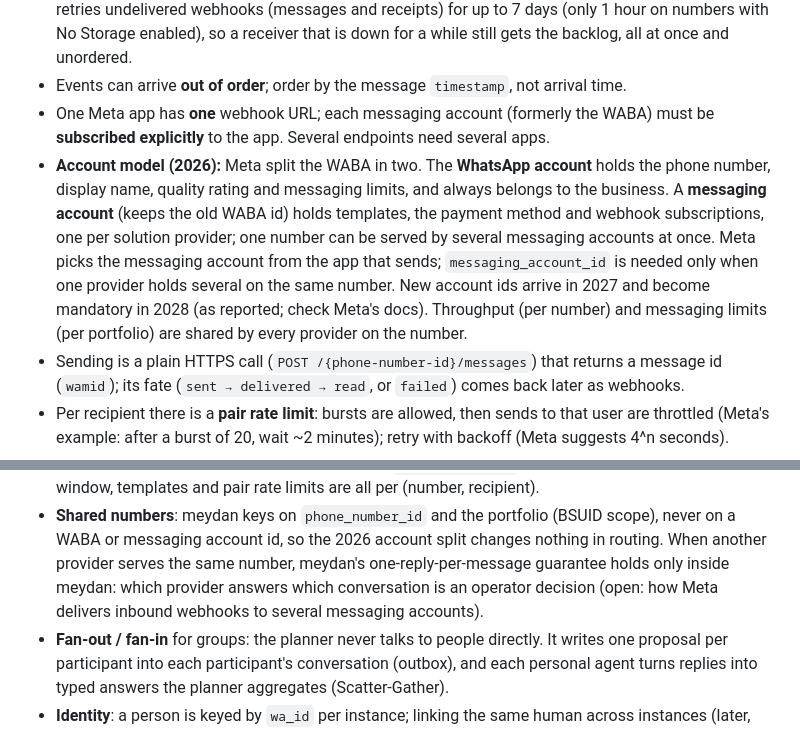
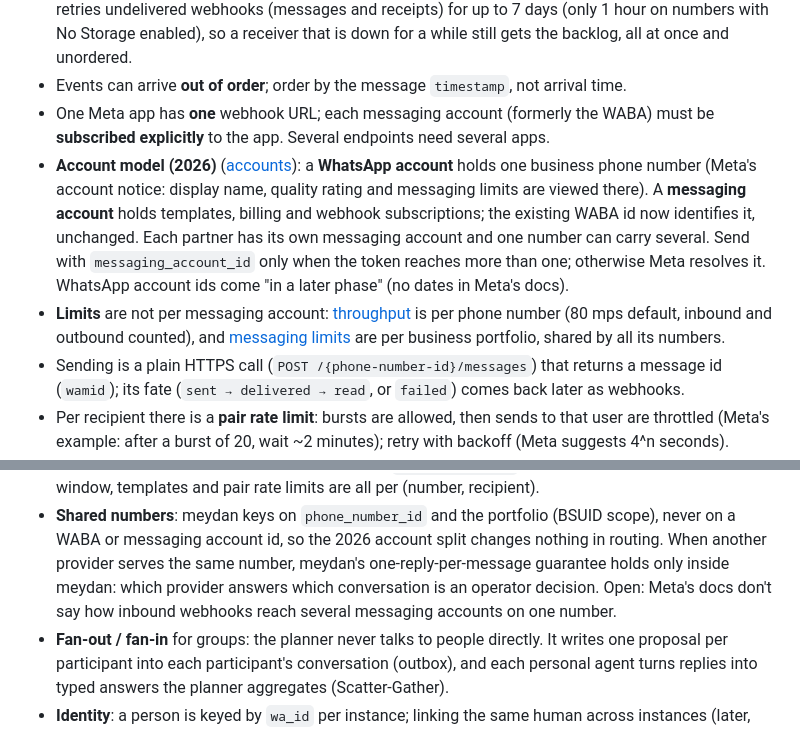
Before and after one commit to pehlivan-ai/meydan, a Markdown page: docs/architecture.md, 2 parts joined by grey strips. Drawn GitHub-style.

Commit message:
docs: account model claims sourced to Meta docs; drop unsourced dates

```diff
--- a/docs/architecture.md
+++ b/docs/architecture.md
@@ -55,15 +55,18 @@ language) without touching the others. Postgres is the only infrastructure.
 - Events can arrive **out of order**; order by the message `timestamp`, not arrival time.
 - One Meta app has **one** webhook URL; each messaging account (formerly the WABA) must be
   **subscribed explicitly** to the app. Several endpoints need several apps.
-- **Account model (2026):** Meta split the WABA in two. The **WhatsApp account** holds the
-  phone number, display name, quality rating and messaging limits, and always belongs to the
-  business. A **messaging account** (keeps the old WABA id) holds templates, the payment method
-  and webhook subscriptions, one per solution provider; one number can be served by several
-  messaging accounts at once. Meta picks the messaging account from the app that sends;
-  `messaging_account_id` is needed only when one provider holds several on the same number.
-  New account ids arrive in 2027 and become mandatory in 2028 (as reported; check Meta's docs).
-  Throughput (per number) and messaging limits (per portfolio) are shared by every provider on
-  the number.
+- **Account model (2026)** ([accounts](https://developers.facebook.com/documentation/business-messaging/whatsapp/whatsapp-business-accounts)):
+  a **WhatsApp account** holds one business phone number (Meta's account notice: display name,
+  quality rating and messaging limits are viewed there). A **messaging account** holds templates,
+  billing and webhook subscriptions; the existing WABA id now identifies it, unchanged. Each
+  partner has its own messaging account and one number can carry several. Send with
+  `messaging_account_id` only when the token reaches more than one; otherwise Meta resolves it.
+  WhatsApp account ids come "in a later phase" (no dates in Meta's docs).
+- **Limits** are not per messaging account:
+  [throughput](https://developers.facebook.com/documentation/business-messaging/whatsapp/throughput)
+  is per phone number (80 mps default, inbound and outbound counted), and
+  [messaging limits](https://developers.facebook.com/documentation/business-messaging/whatsapp/messaging-limits)
+  are per business portfolio, shared by all its numbers.
 - Sending is a plain HTTPS call (`POST /{phone-number-id}/messages`) that returns a message id
   (`wamid`); its fate (`sent → delivered → read`, or `failed`) comes back later as webhooks.
 - Per recipient there is a **pair rate limit**: bursts are allowed, then sends to that user are
@@ -133,8 +136,8 @@ Consequences:
 - **Shared numbers**: meydan keys on `phone_number_id` and the portfolio (BSUID scope), never on a
   WABA or messaging account id, so the 2026 account split changes nothing in routing. When
   another provider serves the same number, meydan's one-reply-per-message guarantee holds only
-  inside meydan: which provider answers which conversation is an operator decision (open: how
-  Meta delivers inbound webhooks to several messaging accounts).
+  inside meydan: which provider answers which conversation is an operator decision. Open: Meta's
+  docs don't say how inbound webhooks reach several messaging accounts on one number.
 - **Fan-out / fan-in** for groups: the planner never talks to people directly. It writes one
   proposal per participant into each participant's conversation (outbox), and each personal
   agent turns replies into typed answers the planner aggregates (Scatter-Gather).
```
